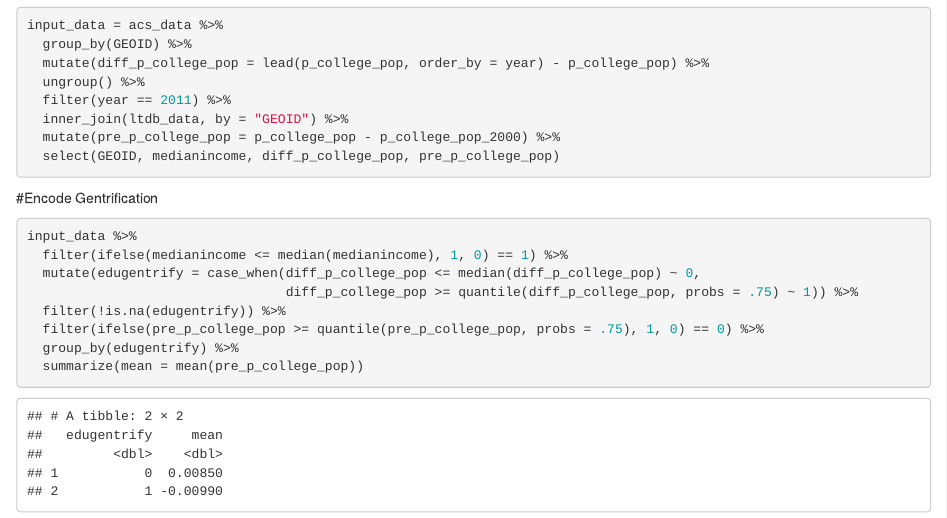
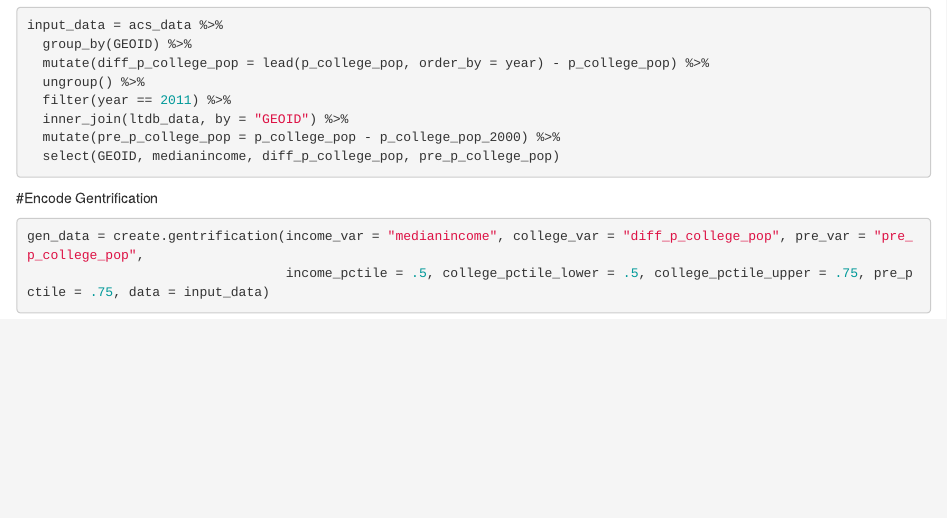
Before and after one commit to liampurkey/Gentrification, an R Markdown document (Code/Creation/CreateGentrification.Rmd): the page in a window 1100 px wide, from 760 px down. Rendered offline with R 4.5, knitr and Pandoc, with nearby package versions; some code elsewhere in the file could not run offline.

Commit message:
Add gentrification definition function to utils

````diff
--- a/Code/Creation/CreateGentrification.Rmd
+++ b/Code/Creation/CreateGentrification.Rmd
@@ -46,12 +46,6 @@ input_data = acs_data %>%
 #Encode Gentrification
 
 ```{r}
-input_data %>%
-  filter(ifelse(medianincome <= median(medianincome), 1, 0) == 1) %>%
-  mutate(edugentrify = case_when(diff_p_college_pop <= median(diff_p_college_pop) ~ 0,
-                                 diff_p_college_pop >= quantile(diff_p_college_pop, probs = .75) ~ 1)) %>%
-  filter(!is.na(edugentrify)) %>%
-  filter(ifelse(pre_p_college_pop >= quantile(pre_p_college_pop, probs = .75), 1, 0) == 0) %>%
-  group_by(edugentrify) %>%
-  summarize(mean = mean(pre_p_college_pop))
+gen_data = create.gentrification(income_var = "medianincome", college_var = "diff_p_college_pop", pre_var = "pre_p_college_pop",
+                                 income_pctile = .5, college_pctile_lower = .5, college_pctile_upper = .75, pre_pctile = .75, data = input_data)
 ```
````
Also changed, not shown: Code/Scripts/utils.R (+13 -0 lines).
